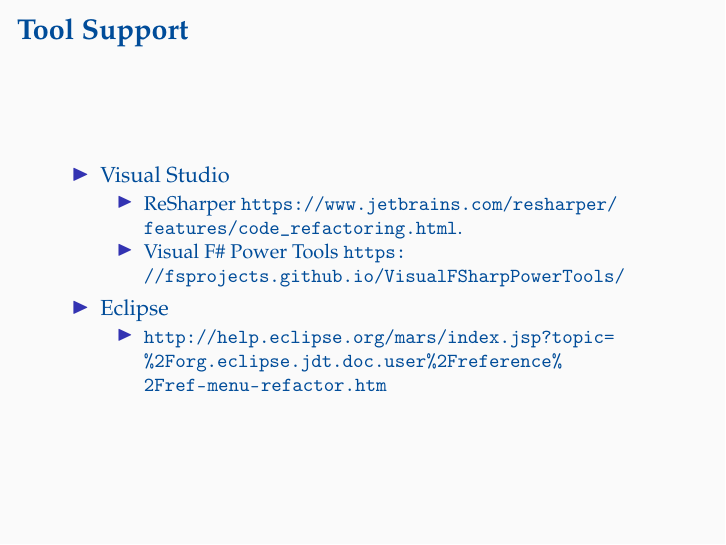
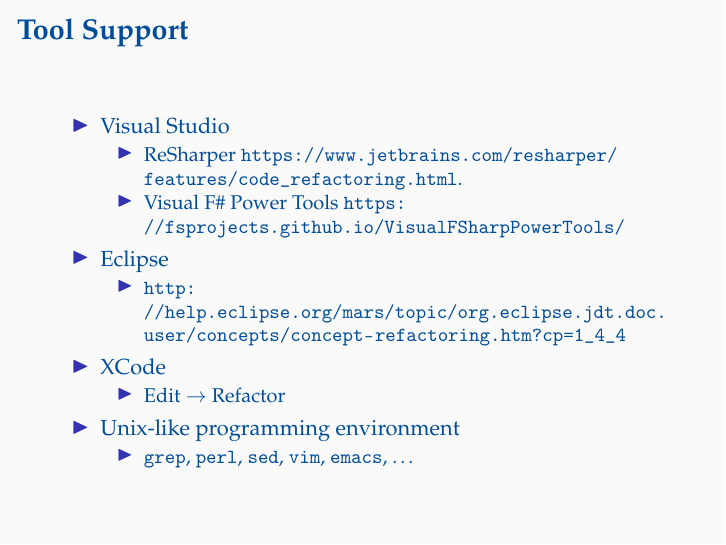
Before and after one commit to oleks/refactoring, LaTeX slides (slides/master.tex, which reads slides/tool-support.tex): page 16 of 19. Compiled offline with pdfLaTeX.

Commit message:
More tool support

```diff
--- a/slides/tool-support.tex
+++ b/slides/tool-support.tex
@@ -20,7 +20,23 @@
 \begin{itemize}
 
 \item
-\url{http://help.eclipse.org/mars/index.jsp?topic=\%2Forg.eclipse.jdt.doc.user\%2Freference\%2Fref-menu-refactor.htm}
+\url{http://help.eclipse.org/mars/topic/org.eclipse.jdt.doc.user/concepts/concept-refactoring.htm?cp=1_4_4}
+
+\end{itemize}
+
+\item XCode
+
+\begin{itemize}
+
+\item Edit $\rightarrow$ Refactor
+
+\end{itemize}
+
+\item Unix-like programming environment
+
+\begin{itemize}
+
+\item \texttt{grep}, \texttt{perl}, \texttt{sed}, \texttt{vim}, \texttt{emacs}, \ldots
 
 \end{itemize}
 
```
